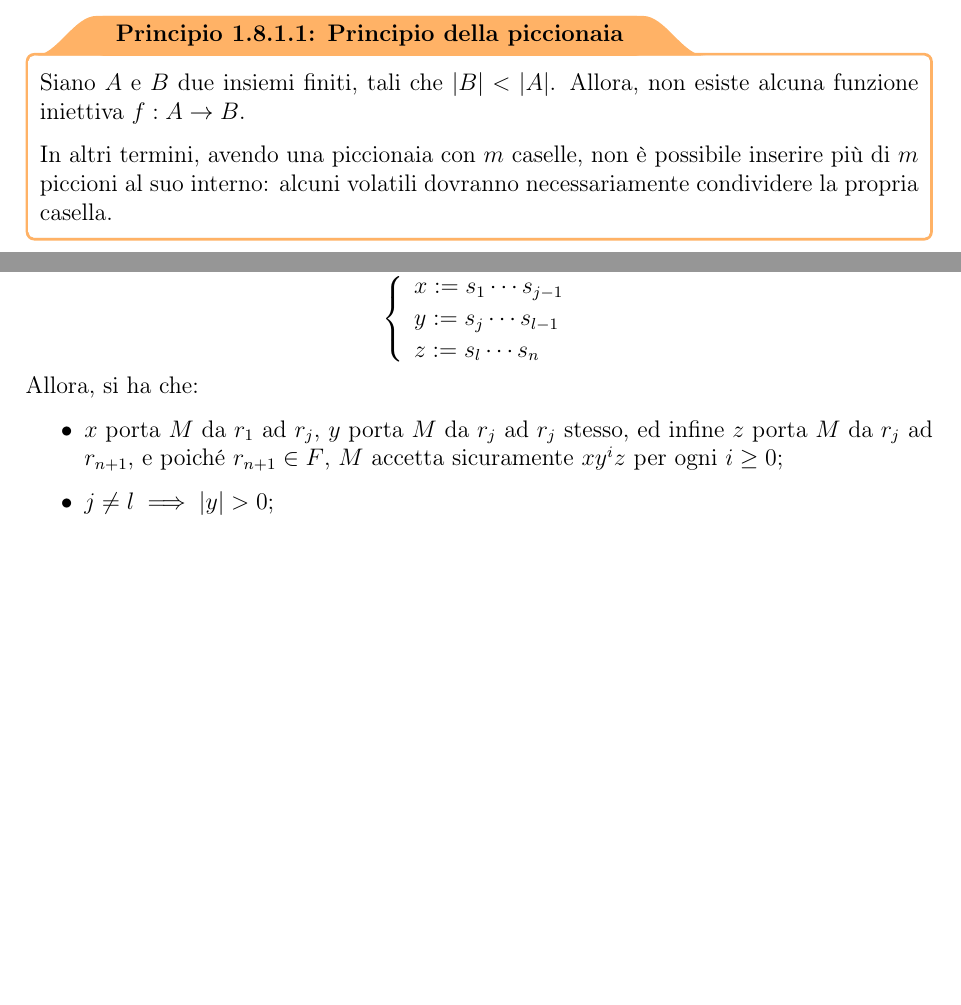
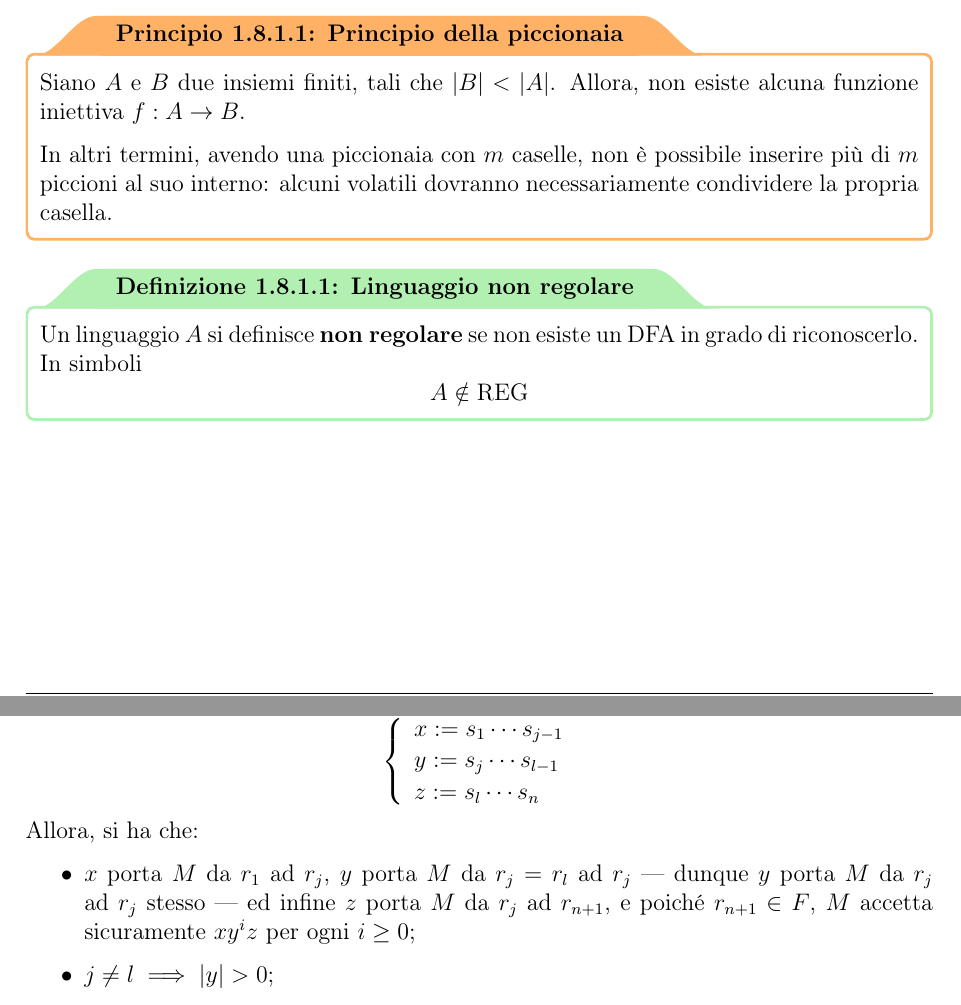
Before and after one commit to aflaag-notes/automata, a LaTeX document (src/Automi: Calcolabilità e Complessità.tex): two parts of pages 31 and 32 of 43, joined at a grey line, cut so that both start at the same text, the shorter picture padded with empty space. The pictures show the PDF file src/Automi: Calcolabilità e Complessità.pdf that the author committed with the source.

Commit message:
small details

```diff
--- a/src/Automi: Calcolabilità e Complessità.tex
+++ b/src/Automi: Calcolabilità e Complessità.tex
@@ -1054,7 +1054,11 @@
         In altri termini, avendo una piccionaia con $m$ caselle, non è possibile inserire più di $m$ piccioni al suo interno: alcuni volatili dovranno necessariamente condividere la propria casella.
     \end{framedprinc}
 
-    \begin{framedlem}[label={pumping}]{Pumping lemma}
+    \begin{frameddefn}{Linguaggio non regolare}
+        Un linguaggio $A$ si definisce \tbf{non regolare} se non esiste un DFA in grado di riconoscerlo. In simboli $$A \notin \mathrm{REG}$$
+    \end{frameddefn}
+
+    \begin{framedlem}[label={pumping}]{Pumping lemma (REG)}
         Sia $A$ un linguaggio regolare; allora, esiste un $p \in \N$, detto \tbf{lunghezza del pumping}, tale che per ogni stringa $s \in A$ tale per cui $|s| \ge p$, esistono 3 stringhe $x, y, z \in A \mid s = xyz$, soddisfacenti le seguenti condizioni:
 
         \begin{itemize}
@@ -1065,12 +1069,12 @@
     \end{framedlem}
 
     \begin{proof}
-        Poiché $A$ è un linguaggio regolare in ipotesi, per definizione esiste un DFA $M = (Q, \Sigma, \delta, q_1, F)$ in grado di riconoscerlo. Allora, sia $p := |Q|$, e sia $s \in A \mid s = s_1 s_2 \cdots s_n$ tale che $\forall i \in [1, n] \quad s_i \in \Sigma$, e $n \ge p$. Inoltre, sia $$\forall i \in [1, n] \quad r_{i + 1} := \delta(r_i, s_i)$$ la sequenza di stati attraversati da $M$ mentre elabora $s$; dunque, si ha che $r_{n + 1} \in F$. Si noti che la sequenza di stati ha dunque cardinalità $$|\{r_1, \ldots, r_{n + 1}\}| = n + 1$$ in quanto devono essere attraversati $n$ archi, e dunque $n + 1$ stati. Inoltre, $n \ge p \iff n + 1 \ge p + 1$, e dunque per il \cref{pigeonhole}, due dei primi $p + 1$ stati della sequenza devono necessariamente essere lo stesso stato; siano $r_j$ il primo ed $r_l$ il secondo, con $j \neq l$. Allora, sicuramente $l \le p + 1$, poiché $r_l$ è uno stato tra i primi $p + 1$.
+        Poiché $A$ è un linguaggio regolare in ipotesi, per definizione esiste un DFA $M = (Q, \Sigma, \delta, q_1, F)$ in grado di riconoscerlo. Allora, sia $p := |Q|$, e sia $s \in A \mid s = s_1 s_2 \cdots s_n$ tale che $\forall i \in [1, n] \quad s_i \in \Sigma$, e $n \ge p$. Inoltre, sia $$\forall i \in [1, n] \quad r_{i + 1} := \delta(r_i, s_i)$$ la sequenza di stati attraversati da $M$ mentre elabora $s$; dunque, si ha che $r_{n + 1} \in F$. Si noti che la sequenza di stati ha dunque cardinalità $$|\{r_1, \ldots, r_{n + 1}\}| = n + 1$$ in quanto devono essere attraversati $n$ archi, e dunque $n + 1$ stati. Inoltre, $n \ge p \iff n + 1 \ge p + 1$, e dunque per il \cref{pigeonhole}, poiché $p := |Q|$, due dei primi $p + 1$ stati della sequenza devono necessariamente essere lo stesso stato; siano $r_j$ il primo ed $r_l$ il secondo, con $j \neq l$. Allora, sicuramente $l \le p + 1$, poiché $r_l$ è uno stato tra i primi $p + 1$.
 
         Si pongano dunque $$\soe{l}{x:= s_1 \cdots s_{j - 1} \\ y := s_j \cdots s_{l - 1} \\ z := s_l \cdots s_n}$$ Allora, si ha che:
 
         \begin{itemize}
-            \item $x$ porta $M$ da $r_1$ ad $r_j$, $y$ porta $M$ da $r_j$ ad $r_j$ stesso, ed infine $z$ porta $M$ da $r_j$ ad $r_{n + 1}$, e poiché $r_{n + 1} \in F$, $M$ accetta sicuramente $xy^iz$ per ogni $i \ge 0$;
+            \item $x$ porta $M$ da $r_1$ ad $r_j$, $y$ porta $M$ da $r_j = r_l$ ad $r_j$ --- dunque $y$ porta $M$ da $r_j$ ad $r_j$ stesso --- ed infine $z$ porta $M$ da $r_j$ ad $r_{n + 1}$, e poiché $r_{n + 1} \in F$, $M$ accetta sicuramente $xy^iz$ per ogni $i \ge 0$;
             \item $j \neq l \implies |y| > 0$;
             \item $l \le p + 1 \implies |xy| \le p$, poiché $r_l$ è lo stato che viene dopo aver letto $s_{l - 1} \in y$, e dunque nel caso limite si ha che $l = p + 1 \implies |xy| = p$.
         \end{itemize}
```
Also changed, not shown: README.md, src/Automi: Calcolabilità e Complessità.pdf, 4 other files.
